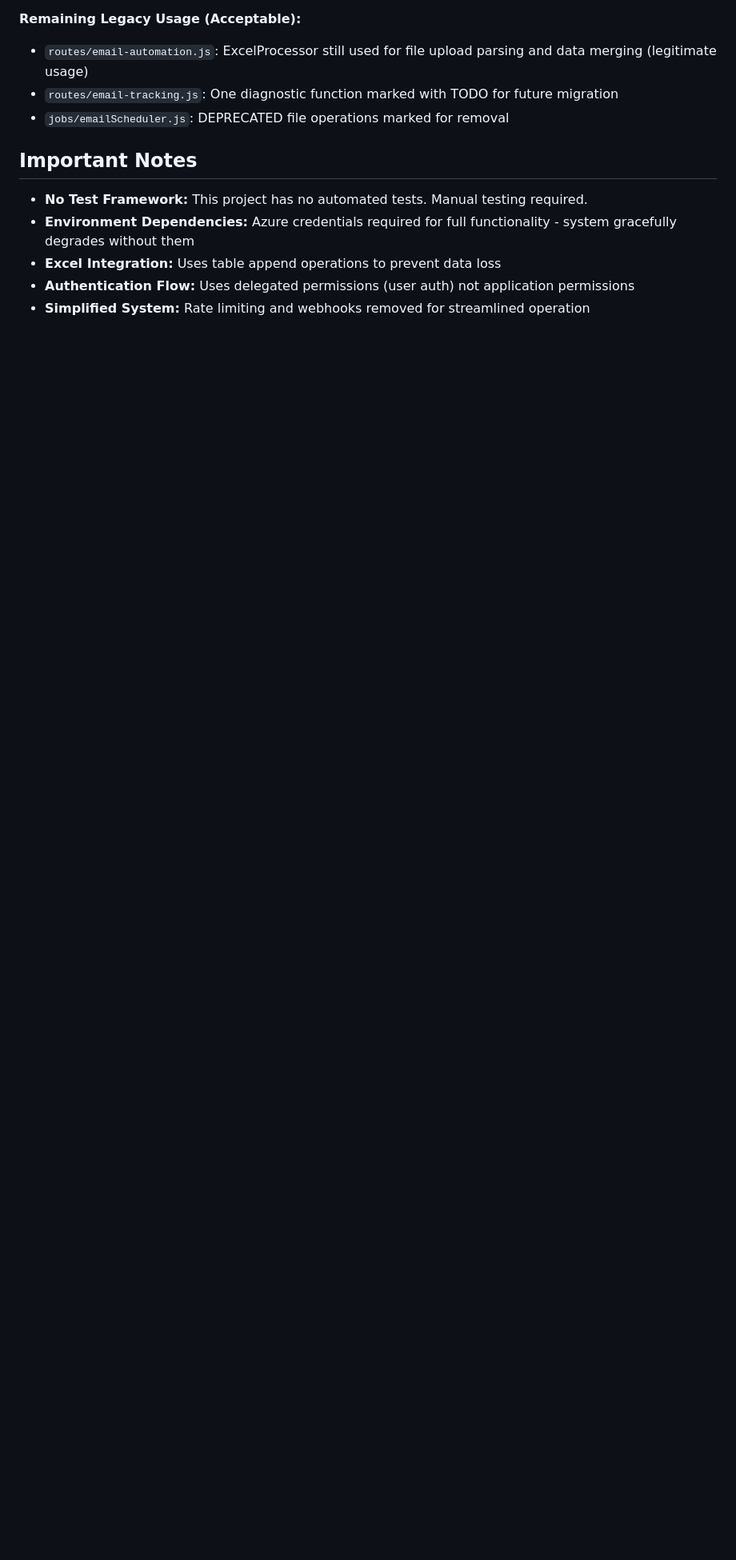
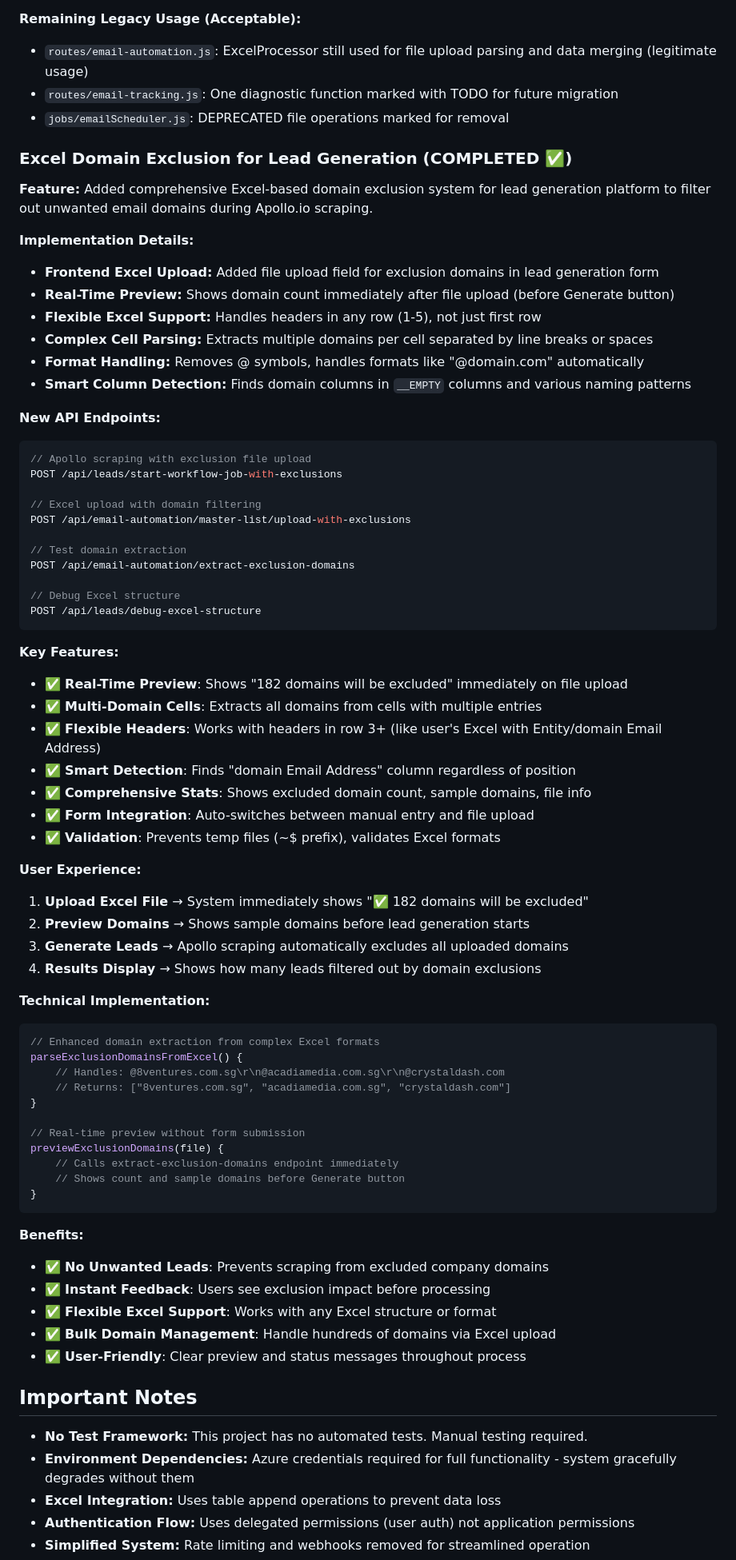
Before and after one commit to MysticHE/LGA, a Markdown page: CLAUDE.md, the part around the change. Shown at 80% size. Rendered like a GitHub page; blank space fills up the shorter version.

Commit message:
Update CLAUDE.md with Excel domain exclusion feature documentation
- Document comprehensive Excel domain exclusion system for lead generation
- Detail real-time preview functionality and multi-domain cell support
- List new API endpoints and technical implementation details
- Explain flexible header detection and complex Excel format handling
- Document user experience flow from upload to lead generation
- Add benefits and feature summary for future reference

🤖 Generated with [Claude Code](https://claude.ai/code)

Co-Authored-By: Claude <noreply@anthropic.com>

````diff
--- a/CLAUDE.md
+++ b/CLAUDE.md
@@ -573,6 +573,69 @@ await getTemplatesViaGraphAPI(graphClient);
 - `routes/email-tracking.js`: One diagnostic function marked with TODO for future migration
 - `jobs/emailScheduler.js`: DEPRECATED file operations marked for removal
 
+### Excel Domain Exclusion for Lead Generation (COMPLETED ✅)
+**Feature:** Added comprehensive Excel-based domain exclusion system for lead generation platform to filter out unwanted email domains during Apollo.io scraping.
+
+**Implementation Details:**
+- **Frontend Excel Upload:** Added file upload field for exclusion domains in lead generation form
+- **Real-Time Preview:** Shows domain count immediately after file upload (before Generate button)
+- **Flexible Excel Support:** Handles headers in any row (1-5), not just first row
+- **Complex Cell Parsing:** Extracts multiple domains per cell separated by line breaks or spaces
+- **Format Handling:** Removes @ symbols, handles formats like "@domain.com" automatically
+- **Smart Column Detection:** Finds domain columns in `__EMPTY` columns and various naming patterns
+
+**New API Endpoints:**
+```javascript
+// Apollo scraping with exclusion file upload
+POST /api/leads/start-workflow-job-with-exclusions
+
+// Excel upload with domain filtering
+POST /api/email-automation/master-list/upload-with-exclusions
+
+// Test domain extraction
+POST /api/email-automation/extract-exclusion-domains
+
+// Debug Excel structure
+POST /api/leads/debug-excel-structure
+```
+
+**Key Features:**
+- ✅ **Real-Time Preview**: Shows "182 domains will be excluded" immediately on file upload
+- ✅ **Multi-Domain Cells**: Extracts all domains from cells with multiple entries
+- ✅ **Flexible Headers**: Works with headers in row 3+ (like user's Excel with Entity/domain Email Address)
+- ✅ **Smart Detection**: Finds "domain Email Address" column regardless of position
+- ✅ **Comprehensive Stats**: Shows excluded domain count, sample domains, file info
+- ✅ **Form Integration**: Auto-switches between manual entry and file upload
+- ✅ **Validation**: Prevents temp files (~$ prefix), validates Excel formats
+
+**User Experience:**
+1. **Upload Excel File** → System immediately shows "✅ 182 domains will be excluded"
+2. **Preview Domains** → Shows sample domains before lead generation starts
+3. **Generate Leads** → Apollo scraping automatically excludes all uploaded domains
+4. **Results Display** → Shows how many leads filtered out by domain exclusions
+
+**Technical Implementation:**
+```javascript
+// Enhanced domain extraction from complex Excel formats
+parseExclusionDomainsFromExcel() {
+    // Handles: @8ventures.com.sg\r\n@acadiamedia.com.sg\r\n@crystaldash.com
+    // Returns: ["8ventures.com.sg", "acadiamedia.com.sg", "crystaldash.com"]
+}
+
+// Real-time preview without form submission
+previewExclusionDomains(file) {
+    // Calls extract-exclusion-domains endpoint immediately
+    // Shows count and sample domains before Generate button
+}
+```
+
+**Benefits:**
+- ✅ **No Unwanted Leads**: Prevents scraping from excluded company domains
+- ✅ **Instant Feedback**: Users see exclusion impact before processing
+- ✅ **Flexible Excel Support**: Works with any Excel structure or format
+- ✅ **Bulk Domain Management**: Handle hundreds of domains via Excel upload
+- ✅ **User-Friendly**: Clear preview and status messages throughout process
+
 ## Important Notes
 
 - **No Test Framework:** This project has no automated tests. Manual testing required.
````
